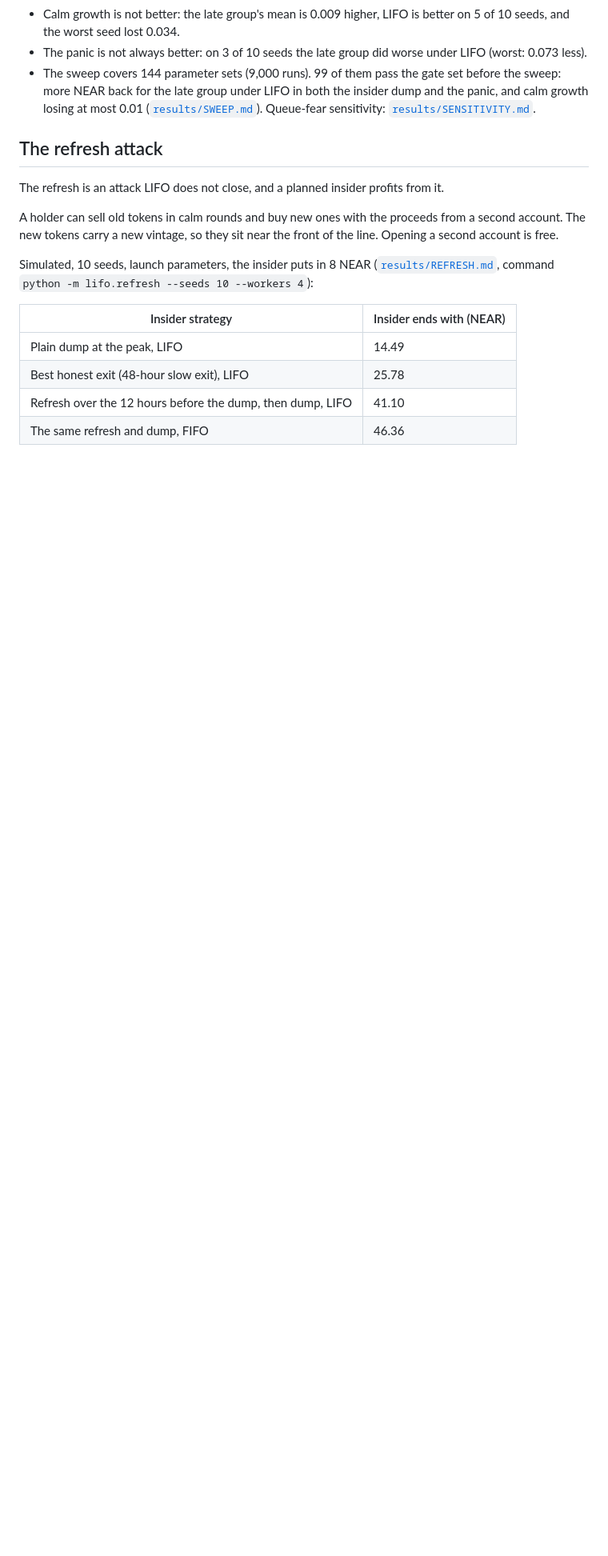
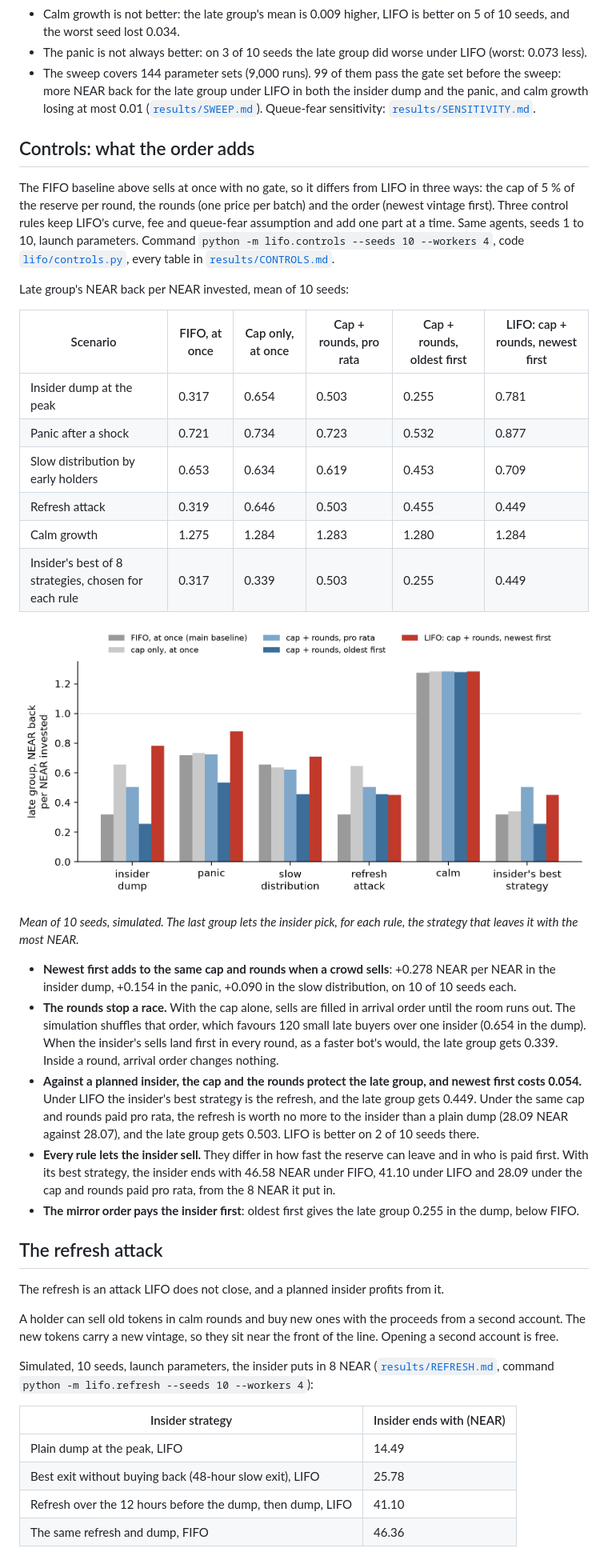
Before and after one commit to Marc-Dvci/lifo, a Markdown page: README.md, the part around one of its changes. Shown at 80% size. GitHub-like rendering; pictures changed too: results/figures/controls.png (added); blank space fills up the shorter version.

Commit message:
README: author background; controls with the same gate and rounds

```diff
--- a/README.md
+++ b/README.md
@@ -117,6 +119,31 @@ What it costs and where it does not help:
 - The panic is not always better: on 3 of 10 seeds the late group did worse under LIFO (worst: 0.073 less).
 - The sweep covers 144 parameter sets (9,000 runs). 99 of them pass the gate set before the sweep: more NEAR back for the late group under LIFO in both the insider dump and the panic, and calm growth losing at most 0.01 ([`results/SWEEP.md`](results/SWEEP.md)). Queue-fear sensitivity: [`results/SENSITIVITY.md`](results/SENSITIVITY.md).
 
+## Controls: what the order adds
+
+The FIFO baseline above sells at once with no gate, so it differs from LIFO in three ways: the cap of 5 % of the reserve per round, the rounds (one price per batch) and the order (newest vintage first). Three control rules keep LIFO's curve, fee and queue-fear assumption and add one part at a time. Same agents, seeds 1 to 10, launch parameters. Command `python -m lifo.controls --seeds 10 --workers 4`, code [`lifo/controls.py`](lifo/controls.py), every table in [`results/CONTROLS.md`](results/CONTROLS.md).
+
+Late group's NEAR back per NEAR invested, mean of 10 seeds:
+
+| Scenario | FIFO, at once | Cap only, at once | Cap + rounds, pro rata | Cap + rounds, oldest first | LIFO: cap + rounds, newest first |
+|---|---|---|---|---|---|
+| Insider dump at the peak | 0.317 | 0.654 | 0.503 | 0.255 | 0.781 |
+| Panic after a shock | 0.721 | 0.734 | 0.723 | 0.532 | 0.877 |
+| Slow distribution by early holders | 0.653 | 0.634 | 0.619 | 0.453 | 0.709 |
+| Refresh attack | 0.319 | 0.646 | 0.503 | 0.455 | 0.449 |
+| Calm growth | 1.275 | 1.284 | 1.283 | 1.280 | 1.284 |
+| Insider's best of 8 strategies, chosen for each rule | 0.317 | 0.339 | 0.503 | 0.255 | 0.449 |
+
+![The late group's NEAR back per NEAR invested under five rules, in five scenarios and against the insider's best strategy for each rule](results/figures/controls.png)
+
+*Mean of 10 seeds, simulated. The last group lets the insider pick, for each rule, the strategy that leaves it with the most NEAR.*
+
+- **Newest first adds to the same cap and rounds when a crowd sells**: +0.278 NEAR per NEAR in the insider dump, +0.154 in the panic, +0.090 in the slow distribution, on 10 of 10 seeds each.
+- **The rounds stop a race.** With the cap alone, sells are filled in arrival order until the room runs out. The simulation shuffles that order, which favours 120 small late buyers over one insider (0.654 in the dump). When the insider's sells land first in every round, as a faster bot's would, the late group gets 0.339. Inside a round, arrival order changes nothing.
+- **Against a planned insider, the cap and the rounds protect the late group, and newest first costs 0.054.** Under LIFO the insider's best strategy is the refresh, and the late group gets 0.449. Under the same cap and rounds paid pro rata, the refresh is worth no more to the insider than a plain dump (28.09 NEAR against 28.07), and the late group gets 0.503. LIFO is better on 2 of 10 seeds there.
+- **Every rule lets the insider sell.** They differ in how fast the reserve can leave and in who is paid first. With its best strategy, the insider ends with 46.58 NEAR under FIFO, 41.10 under LIFO and 28.09 under the cap and rounds paid pro rata, from the 8 NEAR it put in.
+- **The mirror order pays the insider first**: oldest first gives the late group 0.255 in the dump, below FIFO.
+
 ## The refresh attack
 
 The refresh is an attack LIFO does not close, and a planned insider profits from it.
@@ -128,7 +155,7 @@ Simulated, 10 seeds, launch parameters, the insider puts in 8 NEAR ([`results/RE
 | Insider strategy | Insider ends with (NEAR) |
 |---|---|
 | Plain dump at the peak, LIFO | 14.49 |
-| Best honest exit (48-hour slow exit), LIFO | 25.78 |
+| Best exit without buying back (48-hour slow exit), LIFO | 25.78 |
 | Refresh over the 12 hours before the dump, then dump, LIFO | 41.10 |
 | The same refresh and dump, FIFO | 46.36 |
 
```
Also changed, not shown: other parts of README.md (+25 -21 lines), results/CONTROLS.md (added, +70 -0 lines), 1 other file.
